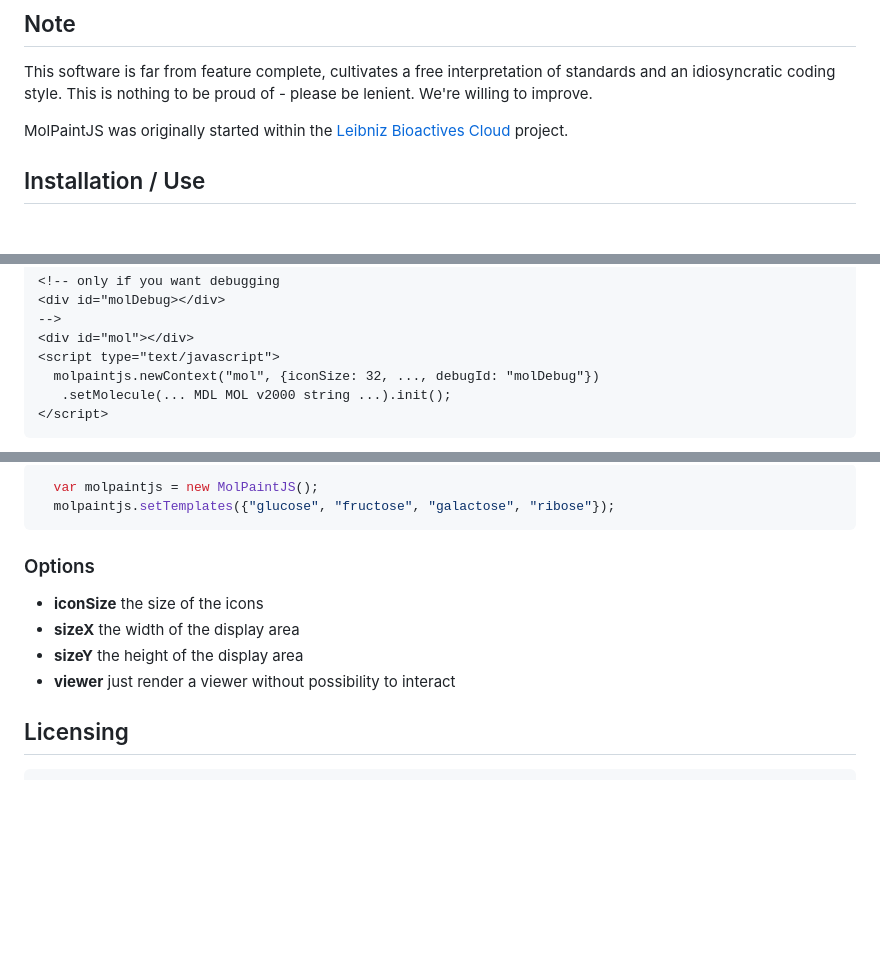
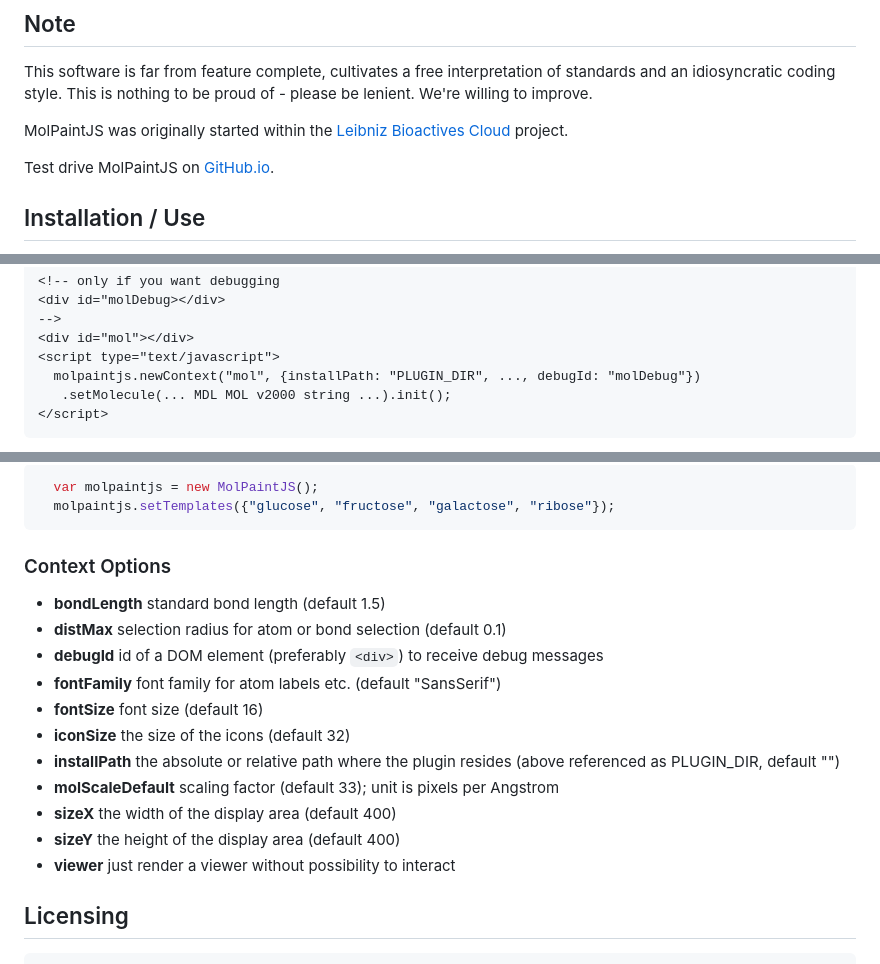
Before and after one commit to ipb-halle/MolPaintJS, a Markdown page: docs/README.md, 3 parts joined by grey strips. Drawn GitHub-style; blank space fills up the shorter version.

````diff
--- a/docs/README.md
+++ b/docs/README.md
@@ -5,6 +5,8 @@
 This software is far from feature complete, cultivates a free interpretation of standards and an idiosyncratic coding style. This is nothing to be proud of - please be lenient. We're willing to improve.
 
 MolPaintJS was originally started within the [Leibniz Bioactives Cloud](https://www.leibniz-wirkstoffe.de/projects/lbac_project/) project.
+
+Test drive MolPaintJS on [GitHub.io](https://ipb-halle.github.io/MolPaintJS).
 
 ## Installation / Use
 * Copy the content of the `docs/` directory to an empty directory (hereafter referenced as PLUGIN_DIR) on your web server
@@ -26,7 +28,7 @@ MolPaintJS was originally started within the [Leibniz Bioactives Cloud](https://
 -->
 <div id="mol"></div>
 <script type="text/javascript">
-  molpaintjs.newContext("mol", {iconSize: 32, ..., debugId: "molDebug"})
+  molpaintjs.newContext("mol", {installPath: "PLUGIN_DIR", ..., debugId: "molDebug"})
    .setMolecule(... MDL MOL v2000 string ...).init();
 </script>
 ```
@@ -50,11 +52,19 @@ To provide a different set of template molecules, you need to place the MOL file
   var molpaintjs = new MolPaintJS();
   molpaintjs.setTemplates({"glucose", "fructose", "galactose", "ribose"});
 ```
-### Options
-* **iconSize** the size of the icons
-* **sizeX** the width of the display area
-* **sizeY** the height of the display area
+### Context Options
+* **bondLength** standard bond length (default 1.5)
+* **distMax** selection radius for atom or bond selection (default 0.1)
+* **debugId** id of a DOM element (preferably `<div>`) to receive debug messages
+* **fontFamily** font family for atom labels etc. (default "SansSerif")
+* **fontSize** font size (default 16)
+* **iconSize** the size of the icons (default 32)
+* **installPath** the absolute or relative path where the plugin resides (above referenced as PLUGIN_DIR, default "")
+* **molScaleDefault** scaling factor (default 33); unit is pixels per Angstrom
+* **sizeX** the width of the display area (default 400)
+* **sizeY** the height of the display area (default 400)
 * **viewer** just render a viewer without possibility to interact
+
 
 ## Licensing
     Copyright 2017-2019 Leibniz-Institut f. Pflanzenbiochemie
````
Also changed, not shown: docs/img/center.png (added), docs/img/slide.png (renamed from docs/img/move.png), 11 other files.
